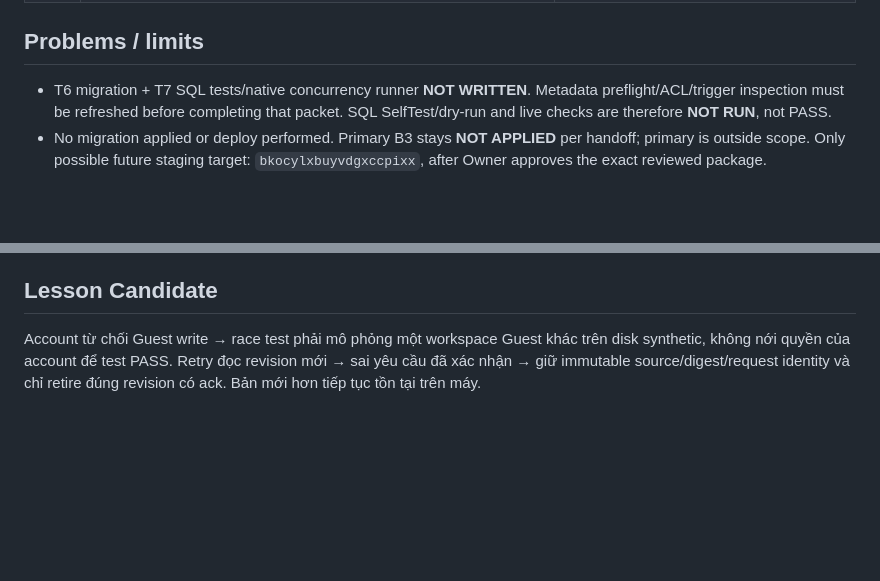
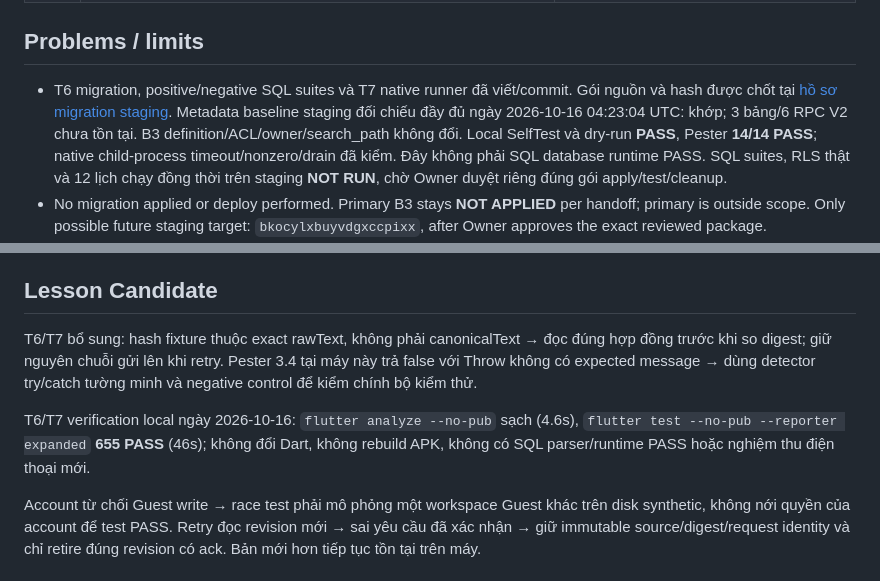
Before and after one commit to plhhoang2005/travel-go-mobile, a Markdown page: docs/phase-3/P3_2_ACCEPTANCE_REPORT.md, 2 parts joined by grey strips. Rendered like a GitHub page; blank space fills up the shorter version.

Commit message:
docs(database): package staging T6 T7 approval and evidence

```diff
--- a/docs/phase-3/P3_2_ACCEPTANCE_REPORT.md
+++ b/docs/phase-3/P3_2_ACCEPTANCE_REPORT.md
@@ -66,9 +66,14 @@ thiết bị thì source/analyzer không được báo thành native persistence
 
 ## Problems / limits
 
-- T6 migration + T7 SQL tests/native concurrency runner **NOT WRITTEN**. Metadata
-  preflight/ACL/trigger inspection must be refreshed before completing that packet.
-  SQL SelfTest/dry-run and live checks are therefore **NOT RUN**, not PASS.
+- T6 migration, positive/negative SQL suites và T7 native runner đã viết/commit.
+  Gói nguồn và hash được chốt tại [hồ sơ migration staging](D:/Travel-Go-Android/travel-go/docs/phase-3/P3_2_STAGING_MIGRATION_PACKET.md).
+  Metadata baseline staging đối chiếu đầy đủ ngày 2026-10-16 04:23:04 UTC: khớp;
+  3 bảng/6 RPC V2 chưa tồn tại. B3 definition/ACL/owner/search_path không đổi.
+  Local SelfTest và dry-run **PASS**, Pester **14/14 PASS**; native child-process
+  timeout/nonzero/drain đã kiểm. Đây không phải SQL database runtime PASS.
+  SQL suites, RLS thật và 12 lịch chạy đồng thời trên staging **NOT RUN**,
+  chờ Owner duyệt riêng đúng gói apply/test/cleanup.
 - No migration applied or deploy performed. Primary B3 stays **NOT APPLIED** per
   handoff; primary is outside scope. Only possible future staging target:
   `bkocylxbuyvdgxccpixx`, after Owner approves the exact reviewed package.
@@ -97,6 +102,15 @@ thiết bị thì source/analyzer không được báo thành native persistence
 
 ## Lesson Candidate
 
+T6/T7 bổ sung: hash fixture thuộc exact rawText, không phải canonicalText →
+đọc đúng hợp đồng trước khi so digest; giữ nguyên chuỗi gửi lên khi retry.
+Pester 3.4 tại máy này trả false với Throw không có expected message → dùng
+detector try/catch tường minh và negative control để kiểm chính bộ kiểm thử.
+
+T6/T7 verification local ngày 2026-10-16: `flutter analyze --no-pub` sạch (4.6s),
+`flutter test --no-pub --reporter expanded` **655 PASS** (46s); không đổi Dart,
+không rebuild APK, không có SQL parser/runtime PASS hoặc nghiệm thu điện thoại mới.
+
 Account từ chối Guest write → race test phải mô phỏng một workspace Guest khác
 trên disk synthetic, không nới quyền của account để test PASS. Retry đọc revision
 mới → sai yêu cầu đã xác nhận → giữ immutable source/digest/request identity và
```
Also changed, not shown: docs/phase-3/P3_2_STAGING_MIGRATION_PACKET.md (added, +175 -0 lines).
